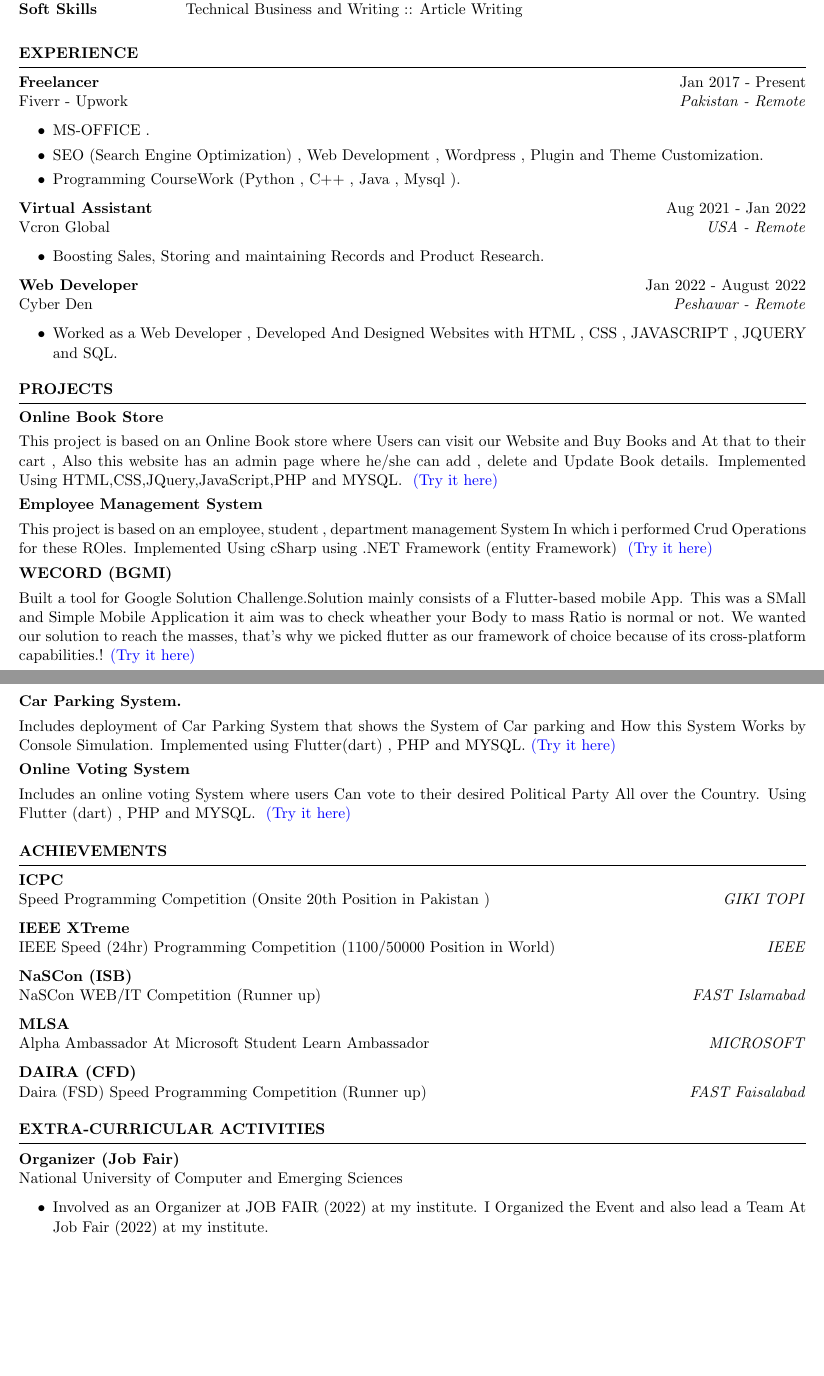
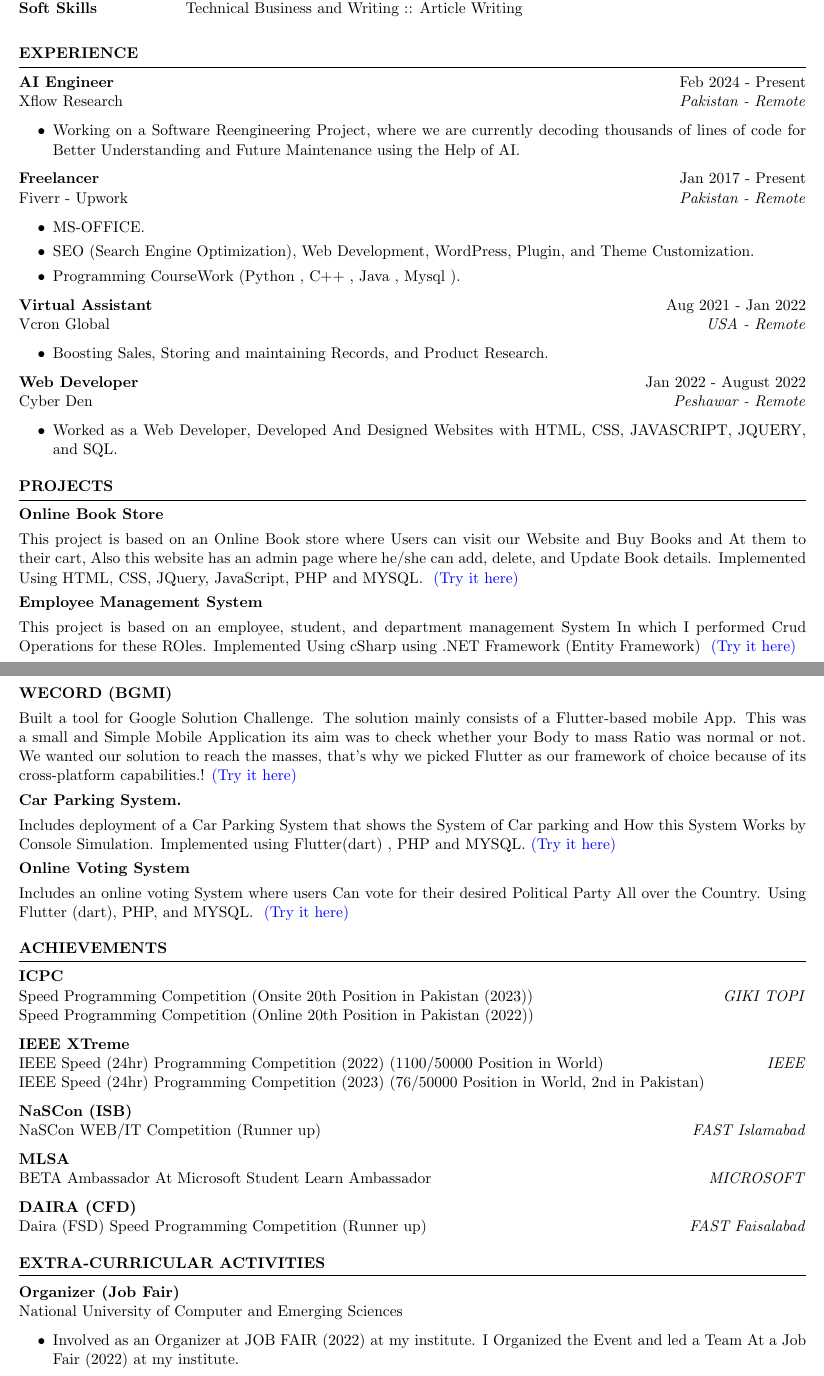
Before and after one commit to GurusGeek/Resume_template, a LaTeX CV (resume.tex): two parts of pages 1 and 2 of 2 before the commit and two parts of pages 1 and 2 of 3 after it, joined at a grey line, cut so that both start at the same text, the shorter picture padded with empty space. Compiled offline with pdfLaTeX.

Commit message:
Updated resume.tex

```diff
--- a/resume.tex
+++ b/resume.tex
@@ -60,12 +60,21 @@
 \end{rSection}
 
 \begin{rSection}{EXPERIENCE}
+\textbf{AI Engineer} \hfill Feb 2024 - Present\\
+Xflow Research \hfill \textit{Pakistan - Remote}
+ \begin{itemize}
+    \itemsep -3pt {}
+     \item Working on a Software Reengineering Project, where we are currently decoding thousands of lines of code for Better Understanding and Future Maintenance using the Help of AI.
+
+ \end{itemize}
+
+
 \textbf{Freelancer} \hfill Jan 2017 - Present\\
 Fiverr - Upwork \hfill \textit{Pakistan - Remote}
  \begin{itemize}
     \itemsep -3pt {}
-     \item MS-OFFICE .
-     \item SEO (Search Engine Optimization) , Web Development , Wordpress , Plugin and Theme Customization.
+     \item MS-OFFICE.
+     \item SEO (Search Engine Optimization), Web Development, WordPress, Plugin, and Theme Customization.
     \item Programming CourseWork (Python , C++ , Java , Mysql ).
  \end{itemize}
 
@@ -97,28 +106,28 @@
 \vspace{-1.25em}
 
 \item \textbf{Online Book Store}\itemsep -3pt {}
-     \item {This project is based on an Online Book store where Users can visit our Website and Buy Books and At that to their cart , Also this website has an admin page where he/she can add , delete and Update Book details.
-Implemented Using HTML,CSS,JQuery,JavaScript,PHP and MYSQL.
+     \item {This project is based on an Online Book store where Users can visit our Website and Buy Books and At them to their cart, Also this website has an admin page where he/she can add, delete, and Update Book details.
+Implemented Using HTML, CSS, JQuery, JavaScript, PHP and MYSQL.
 }
 \href{https://github.com/GurusGeek/Online-Book-Store}{(Try it here)}
 
 \item \textbf{Employee Management System}
 \itemsep -3pt {}
-     \item {This project is based on an employee, student , department management System In which i performed Crud Operations for these ROles.
-Implemented Using cSharp using .NET Framework (entity Framework)
+     \item {This project is based on an employee, student, and department management System In which I performed Crud Operations for these ROles.
+Implemented Using cSharp using .NET Framework (Entity Framework)
 }
 \href{https://github.com/GurusGeek/Student-Department-employee-Managment-System}{(Try it here)}
 
 \item \textbf{WECORD (BGMI)} \itemsep -3pt {}
-     \item {Built a tool for Google Solution Challenge.Solution mainly consists of a Flutter-based mobile App.
-This was a SMall and Simple Mobile Application it aim was to check wheather your Body to mass Ratio is normal or not. We wanted our solution to reach the masses, that's why we picked flutter as our framework of choice because of its cross-platform capabilities.! \href{https://github.com/GurusGeek/project}{(Try it here)}}
+     \item {Built a tool for Google Solution Challenge. The solution mainly consists of a Flutter-based mobile App.
+This was a small and Simple Mobile Application its aim was to check whether your Body to mass Ratio was normal or not. We wanted our solution to reach the masses, that's why we picked Flutter as our framework of choice because of its cross-platform capabilities.! \href{https://github.com/GurusGeek/project}{(Try it here)}}
 \item \textbf{Car Parking System.} \itemsep -3pt {}
-     \item {Includes deployment of Car Parking System that shows the System of Car parking and  How this System Works by Console Simulation.
+     \item {Includes deployment of a Car Parking System that shows the System of Car parking and  How this System Works by Console Simulation.
 Implemented using Flutter(dart) , PHP and MYSQL.}
 \href{https://github.com/GurusGeek/CAR-PARKING_SYSTEM}{(Try it here)}
 
 \item \textbf{Online Voting System}  \itemsep -3pt {}
-     \item {Includes an online voting System where users Can vote to their desired Political Party All over the Country. Using Flutter (dart) , PHP and MYSQL.
+     \item {Includes an online voting System where users Can vote for their desired Political Party All over the Country. Using Flutter (dart), PHP, and MYSQL.
 }
 \href{https://github.com/GurusGeek/online-voting-system}{(Try it here)}
 \end{rSection}
@@ -129,16 +138,18 @@
 %----------------------------------------------------------------------------------------
 \begin{rSection}{Achievements}
 \textbf{ICPC } \\
-Speed Programming Competition (Onsite 20th Position in Pakistan ) \hfill \textit{GIKI TOPI}
+Speed Programming Competition (Onsite 20th Position in Pakistan (2023)) \hfill \textit{GIKI TOPI}
+\\ Speed Programming Competition (Online 20th Position in Pakistan (2022))
 
 \textbf{IEEE XTreme } \\
-IEEE Speed (24hr) Programming Competition  (1100/50000 Position in World) \hfill \textit{IEEE}
+IEEE Speed (24hr) Programming Competition (2022) (1100/50000 Position in World) \hfill \textit{IEEE}
+\\ IEEE Speed (24hr) Programming Competition (2023) (76/50000 Position in World, 2nd in Pakistan)
 
 \textbf{NaSCon (ISB) } \\
 NaSCon WEB/IT Competition  (Runner up) \hfill \textit{FAST Islamabad}
 
 \textbf{MLSA } \\
-Alpha Ambassador At Microsoft Student Learn Ambassador \hfill \textit{MICROSOFT}
+BETA Ambassador At Microsoft Student Learn Ambassador \hfill \textit{MICROSOFT}
 
 \textbf{DAIRA (CFD) } \\
 Daira (FSD) Speed Programming Competition (Runner up) \hfill \textit{FAST Faisalabad}
@@ -156,7 +167,7 @@
  \textbf{Organizer (Job Fair)} \\
 National University of Computer and Emerging Sciences
  \begin{itemize}
-     \item Involved as an Organizer at JOB FAIR (2022) at my institute. I Organized the Event and also lead a Team At Job Fair (2022) at my institute.
+     \item Involved as an Organizer at JOB FAIR (2022) at my institute. I Organized the Event and led a Team At a Job Fair (2022) at my institute.
 
  \end{itemize}
 
```
Also changed, not shown: resume.tex (16 more changed lines).
